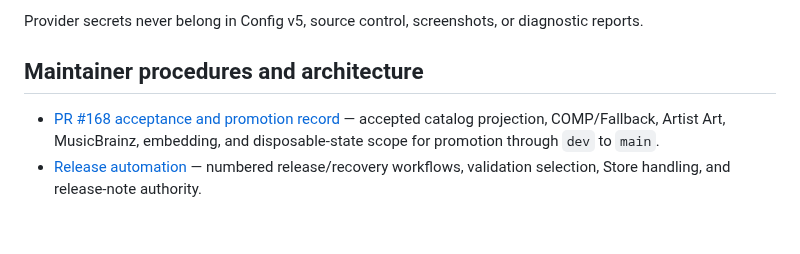
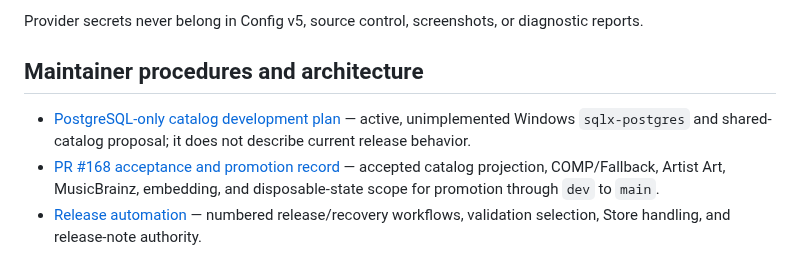
Before and after one commit to scottia/S-P-L-I-N-E-D, a Markdown page: docs/README.md, the part around the change. GitHub-like rendering; blank space fills up the shorter version.

Commit message:
Plan PostgreSQL-only SQLx catalog

```diff
--- a/docs/README.md
+++ b/docs/README.md
@@ -53,6 +53,9 @@ diagnostic reports.
 
 ## Maintainer procedures and architecture
 
+- [PostgreSQL-only catalog development plan](postgresql-sqlx-catalog-plan.md)
+  — active, unimplemented Windows `sqlx-postgres` and shared-catalog proposal;
+  it does not describe current release behavior.
 - [PR #168 acceptance and promotion record](pr-168-acceptance.md) — accepted
   catalog projection, COMP/Fallback, Artist Art, MusicBrainz, embedding, and
   disposable-state scope for promotion through `dev` to `main`.
```
Also changed, not shown: docs/postgresql-sqlx-catalog-plan.md (added, +122 -0 lines).
